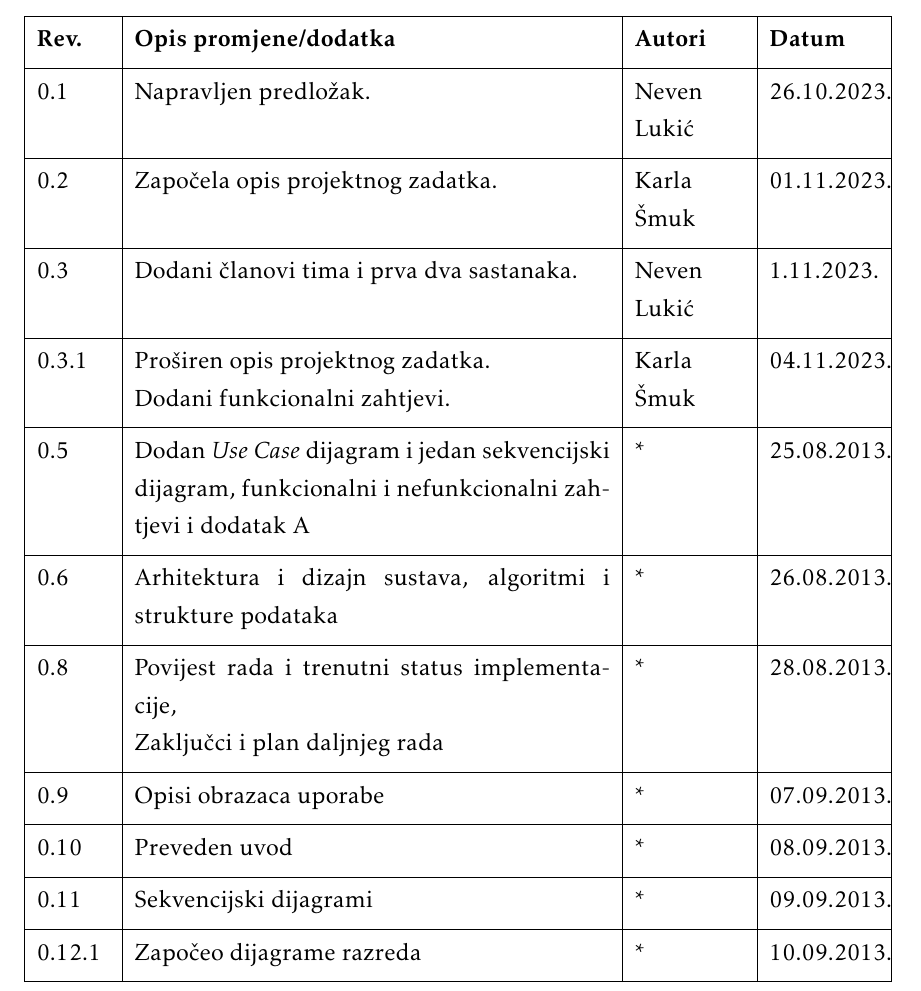
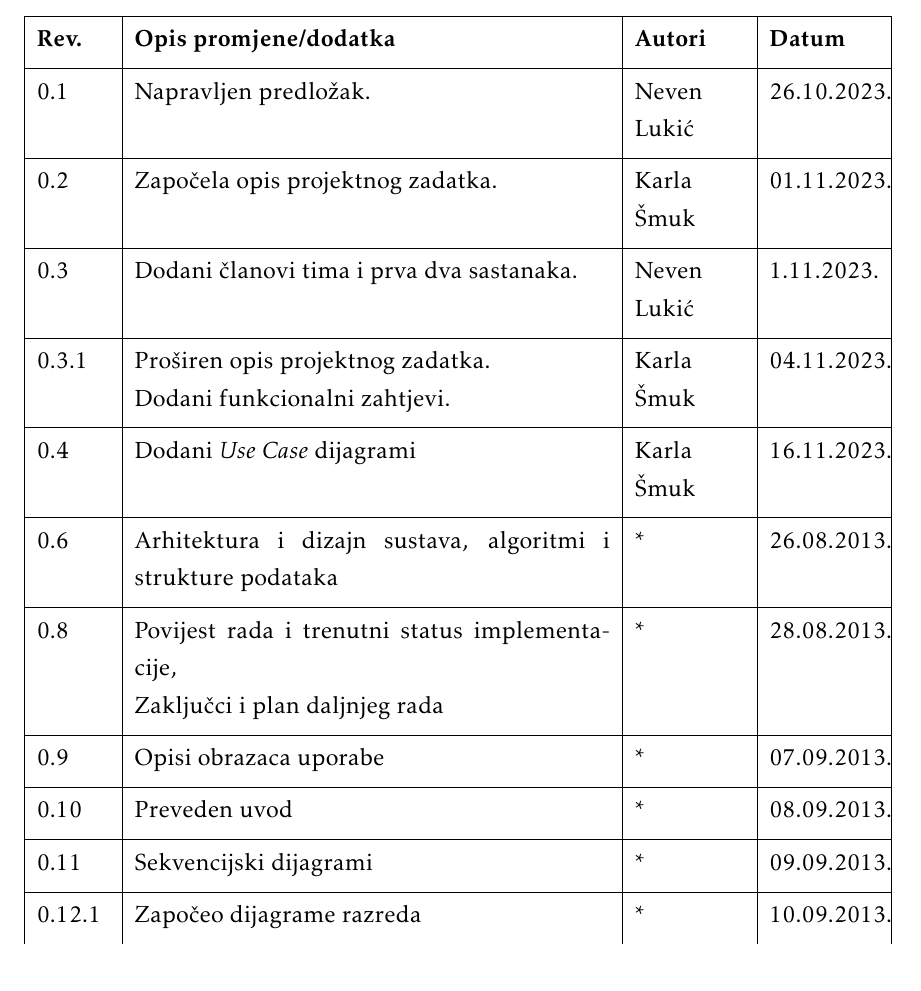
Before and after one commit to tintilinici/DentAll, a LaTeX document (docs/PROGI_2023_Tintilinici.tex, which reads docs/Dnevnik_promjena_dokumentacije.tex): part of page 4 of 50, cut so that both start at the same text. Compiled offline with pdfLaTeX.

Commit message:
Updated docs log

```diff
--- a/docs/Dnevnik_promjena_dokumentacije.tex
+++ b/docs/Dnevnik_promjena_dokumentacije.tex
@@ -19,7 +19,7 @@
 			0.3 & Dodani članovi tima i prva dva sastanaka. & Neven Lukić & 1.11.2023. \\[3pt]\hline
 			0.3.1 & Proširen opis projektnog zadatka.\newline Dodani funkcionalni zahtjevi. & Karla Šmuk & 04.11.2023. \\[3pt]\hline
 
-			0.5 & Dodan \textit{Use Case} dijagram i jedan sekvencijski dijagram, funkcionalni i nefunkcionalni zahtjevi i dodatak A & * & 25.08.2013. \\[3pt] \hline
+			0.4 & Dodani \textit{Use Case} dijagrami & Karla Šmuk & 16.11.2023. \\[3pt] \hline
 
 			0.6 & Arhitektura i dizajn sustava, algoritmi i strukture podataka & * & 26.08.2013. \\[3pt] \hline
 
```
